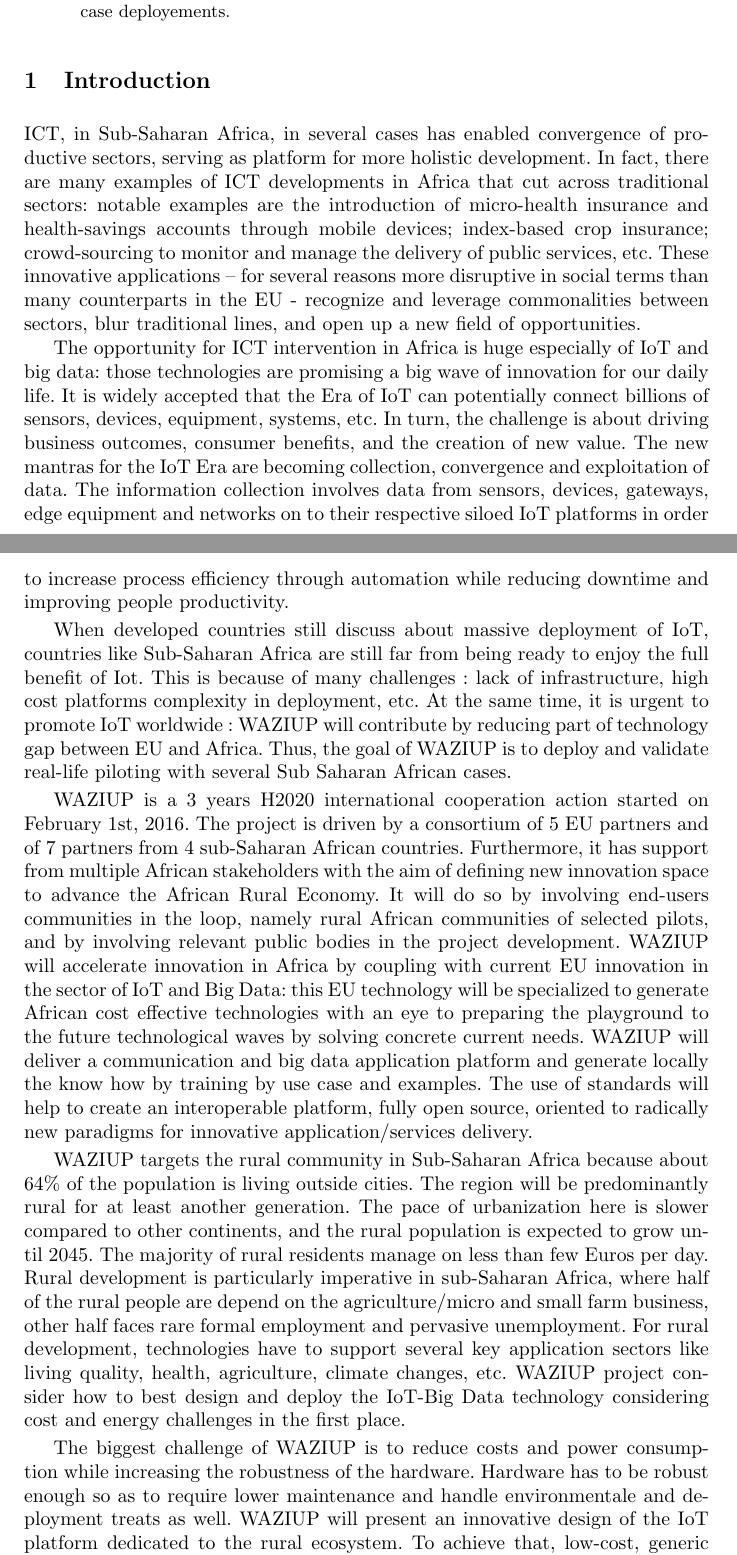
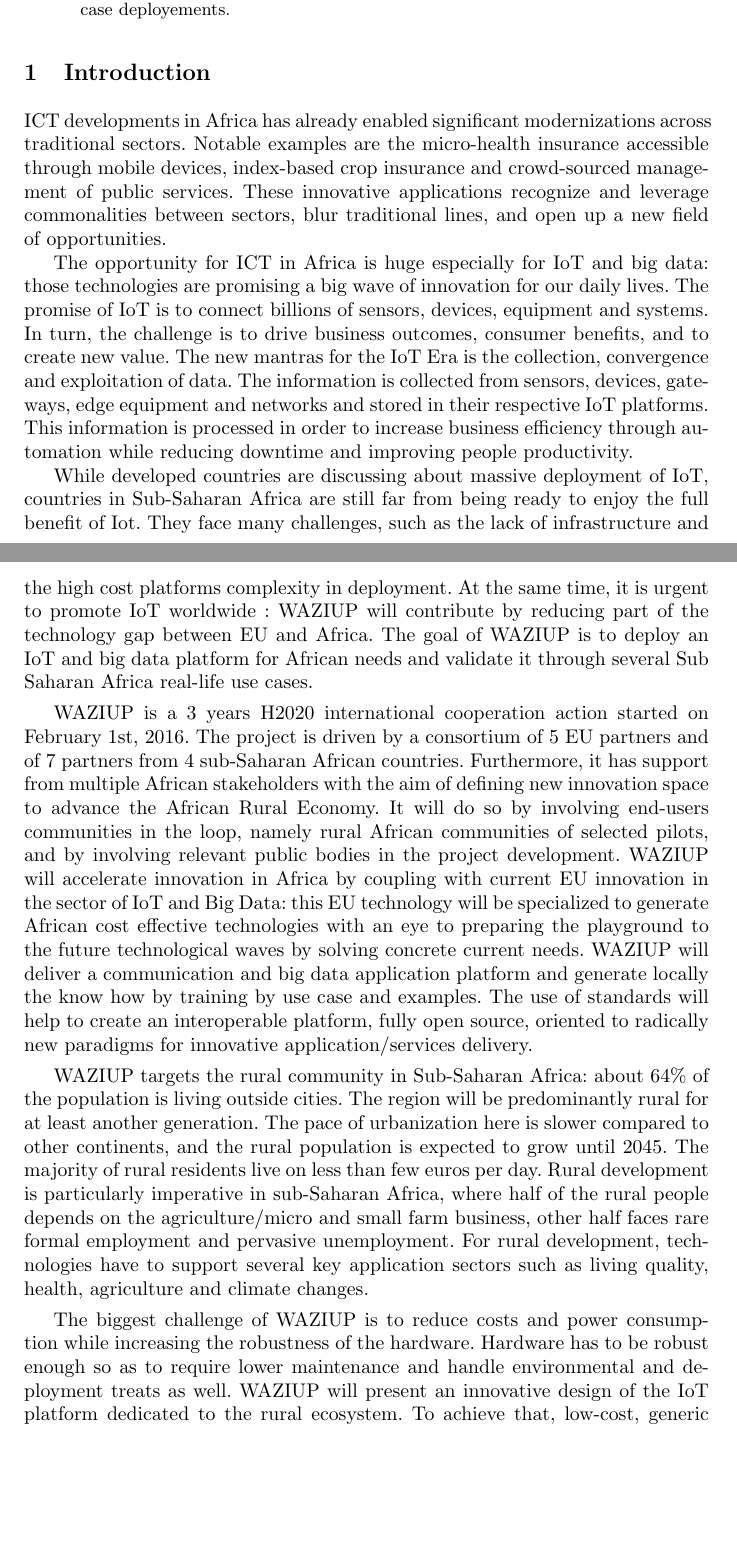
Before and after one commit to Waziup/book-chapter, a LaTeX paper (main.tex, which reads intro.tex): two parts of pages 1 and 2 of 21, joined at a grey line, cut so that both start at the same text, the shorter picture padded with empty space. Compiled offline with pdfLaTeX.

Commit message:
tweaks intro

```diff
--- a/intro.tex
+++ b/intro.tex
@@ -1,17 +1,21 @@
 
 \section{Introduction}
 
-ICT, in Sub-Saharan Africa, in several cases has enabled convergence of productive sectors, serving as platform for more holistic development.
-In fact, there are many examples of ICT developments in Africa that cut across traditional sectors: notable examples are the introduction of micro-health insurance and health-savings accounts through mobile devices; index-based crop insurance; crowd-sourcing to monitor and manage the delivery of public services, etc.
-These innovative applications – for several reasons more disruptive in social terms than many counterparts in the EU - recognize and leverage commonalities between sectors, blur traditional lines, and open up a new field of opportunities.
+ICT developments in Africa has already enabled significant modernizations across traditional sectors.
+Notable examples are the micro-health insurance accessible through mobile devices, index-based crop insurance and crowd-sourced management of public services.
+These innovative applications recognize and leverage commonalities between sectors, blur traditional lines, and open up a new field of opportunities.
 
-The opportunity for ICT intervention in Africa is huge especially of IoT and big data: those technologies are promising a big wave of innovation for our daily life.
-It is widely accepted that the Era of IoT can potentially connect billions of sensors, devices, equipment, systems, etc.
-In turn, the challenge is about driving business outcomes, consumer benefits, and the creation of new value.
-The new mantras for the IoT Era are becoming collection, convergence and exploitation of data.
-The information collection involves data from sensors, devices, gateways, edge equipment and networks on to their respective siloed IoT platforms in order to increase process efficiency through automation while reducing downtime and improving people productivity.
+The opportunity for ICT in Africa is huge especially for IoT and big data: those technologies are promising a big wave of innovation for our daily lives.
+The promise of IoT is to connect billions of sensors, devices, equipment and systems.
+In turn, the challenge is to drive business outcomes, consumer benefits, and to create new value.
+The new mantras for the IoT Era is the collection, convergence and exploitation of data.
+The information is collected from sensors, devices, gateways, edge equipment and networks and stored in their respective IoT platforms.
+This information is processed in order to increase business efficiency through automation while reducing downtime and improving people productivity.
 
-When developed countries still discuss about massive deployment of IoT, countries like Sub-Saharan Africa are still far from being ready to enjoy the full benefit of Iot. This is because of many challenges : lack of infrastructure, high cost platforms complexity in deployment, etc. At the same time, it is urgent to promote IoT worldwide : WAZIUP will contribute by reducing part of technology gap between EU and Africa. Thus, the goal of WAZIUP is to deploy and validate real-life piloting with several Sub Saharan African cases.
+While developed countries are discussing about massive deployment of IoT, countries in Sub-Saharan Africa are still far from being ready to enjoy the full benefit of Iot.
+They face many challenges, such as the lack of infrastructure and the high cost platforms complexity in deployment.
+At the same time, it is urgent to promote IoT worldwide : WAZIUP will contribute by reducing part of the technology gap between EU and Africa.
+The goal of WAZIUP is to deploy an IoT and big data platform for African needs and validate it through several Sub Saharan Africa real-life use cases.
 
 WAZIUP is a 3 years H2020 international cooperation action started on February 1st, 2016.
 The project is driven by a consortium of 5 EU partners and of 7 partners from 4 sub-Saharan African countries.
@@ -21,17 +25,17 @@
 WAZIUP will deliver a communication and big data application platform and generate locally the know how by training by use case and examples.
 The use of standards will help to create an interoperable platform, fully open source, oriented to radically new paradigms for innovative application/services delivery.
 
-WAZIUP targets the rural community in Sub-Saharan Africa because about 64\% of the population is living outside cities.
+WAZIUP targets the rural community in Sub-Saharan Africa: about 64\% of the population is living outside cities.
 The region will be predominantly rural for at least another generation.
 The pace of urbanization here is slower compared to other continents, and the rural population is expected to grow until 2045.
-The majority of rural residents manage on less than few Euros per day.
-Rural development is particularly imperative in sub-Saharan Africa, where half of the rural people are depend on the agriculture/micro and small farm business, other half faces rare formal employment and pervasive unemployment.
-For rural development, technologies have to support several key application sectors like living quality, health, agriculture, climate changes, etc.
-WAZIUP project consider how to best design and deploy the IoT-Big Data technology considering cost and energy challenges in the first place.
+The majority of rural residents live on less than few euros per day.
+Rural development is particularly imperative in sub-Saharan Africa, where half of the rural people depends on the agriculture/micro and small farm business, other half faces rare formal employment and pervasive unemployment.
+For rural development, technologies have to support several key application sectors such as living quality, health, agriculture and climate changes.
 
-The biggest challenge of WAZIUP is to reduce costs and power consumption while increasing the robustness of the hardware. Hardware has to be robust enough so as to require lower maintenance and handle environmentale and deployment treats as well.
-WAZIUP will present an innovative design of the IoT platform dedicated to the rural ecosystem. To achieve that, low-cost, generic building blocks will be deployed for maximum adaptation to end-applications in the context of the rural economy in developing countries.
-
+The biggest challenge of WAZIUP is to reduce costs and power consumption while increasing the robustness of the hardware.
+Hardware has to be robust enough so as to require lower maintenance and handle environmental and deployment treats as well.
+WAZIUP will present an innovative design of the IoT platform dedicated to the rural ecosystem.
+To achieve that, low-cost, generic building blocks will be deployed for maximum adaptation to end-applications in the context of the rural economy in developing countries.
 Another challenge of WAZIUP is to be able to manage the network deployment and to facilitate IoT communication.
 Lower cost solutions has to be used : privilege price and single hop dedicated communication networks, energy autonomous, with low maintenance costs and long lasting operations.
 Dynamic management of long range connectivity has to be taken into account (e.g., cope with network \& service fluctuations), such as devices identification, abstraction/virtualization of devices, communication and network resources optimization.
```
Also changed, not shown: intro.tex (10 more changed lines).
